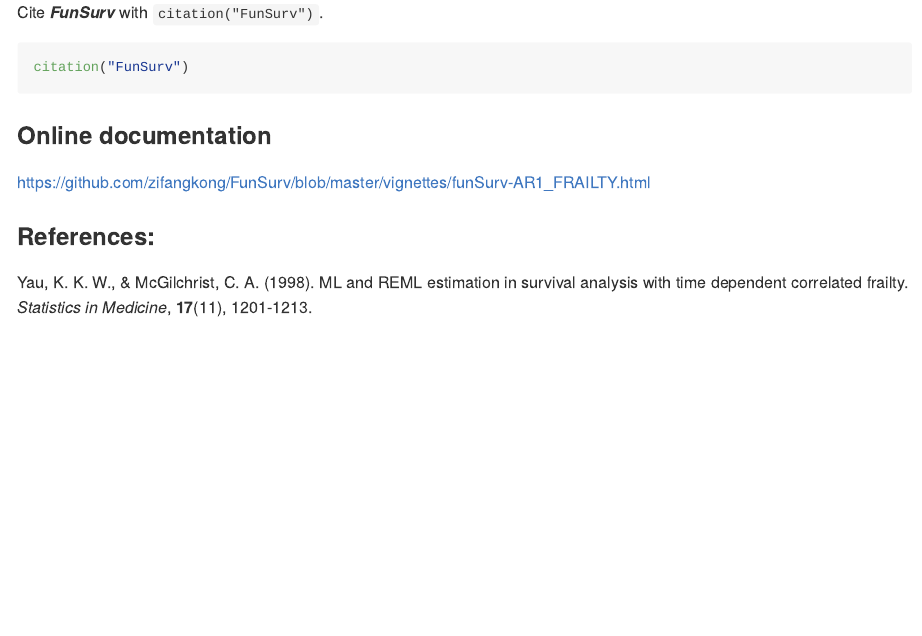
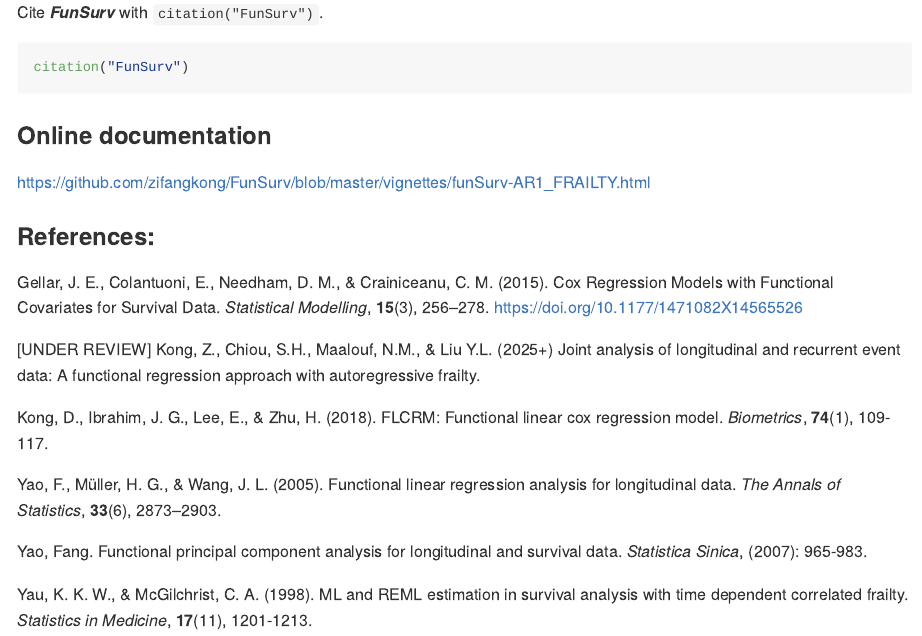
Before and after one commit to zifangkong/FunSurv, an R Markdown document (README.Rmd): the page in a window 1100 px wide, from 640 px down. Rendered offline with R 4.5, knitr and Pandoc, with nearby package versions.

Commit message:
Update README.Rmd

```diff
--- a/README.Rmd
+++ b/README.Rmd
@@ -41,11 +41,14 @@
 https://github.com/zifangkong/FunSurv/blob/master/vignettes/funSurv-AR1_FRAILTY.html
 
 ### References:
+   Gellar, J. E., Colantuoni, E., Needham, D. M., & Crainiceanu, C. M. (2015). Cox Regression Models with Functional Covariates for Survival Data. *Statistical Modelling*, **15**(3), 256–278. https://doi.org/10.1177/1471082X14565526
 
-  Yau, K. K. W., & McGilchrist, C. A. (1998). ML and REML estimation in survival analysis with time dependent correlated frailty. *Statistics in Medicine*, **17**(11), 1201-1213.
+  [UNDER REVIEW] Kong, Z., Chiou, S.H., Maalouf, N.M., & Liu Y.L. (2025+) Joint analysis of longitudinal and recurrent event data: A functional regression approach with autoregressive frailty.
+
+  Kong, D., Ibrahim, J. G., Lee, E., & Zhu, H. (2018). FLCRM: Functional linear cox regression model. *Biometrics*, **74**(1), 109-117.
 
   Yao, F., Müller, H. G., & Wang, J. L. (2005). Functional linear regression analysis for longitudinal data. *The Annals of Statistics*, **33**(6), 2873–2903.
 
   Yao, Fang. Functional principal component analysis for longitudinal and survival data. *Statistica Sinica*, (2007): 965-983.
 
-  Kong, D., Ibrahim, J. G., Lee, E., & Zhu, H. (2018). FLCRM: Functional linear cox regression model. *Biometrics*, **74**(1), 109-117.
+  Yau, K. K. W., & McGilchrist, C. A. (1998). ML and REML estimation in survival analysis with time dependent correlated frailty. *Statistics in Medicine*, **17**(11), 1201-1213.
```
